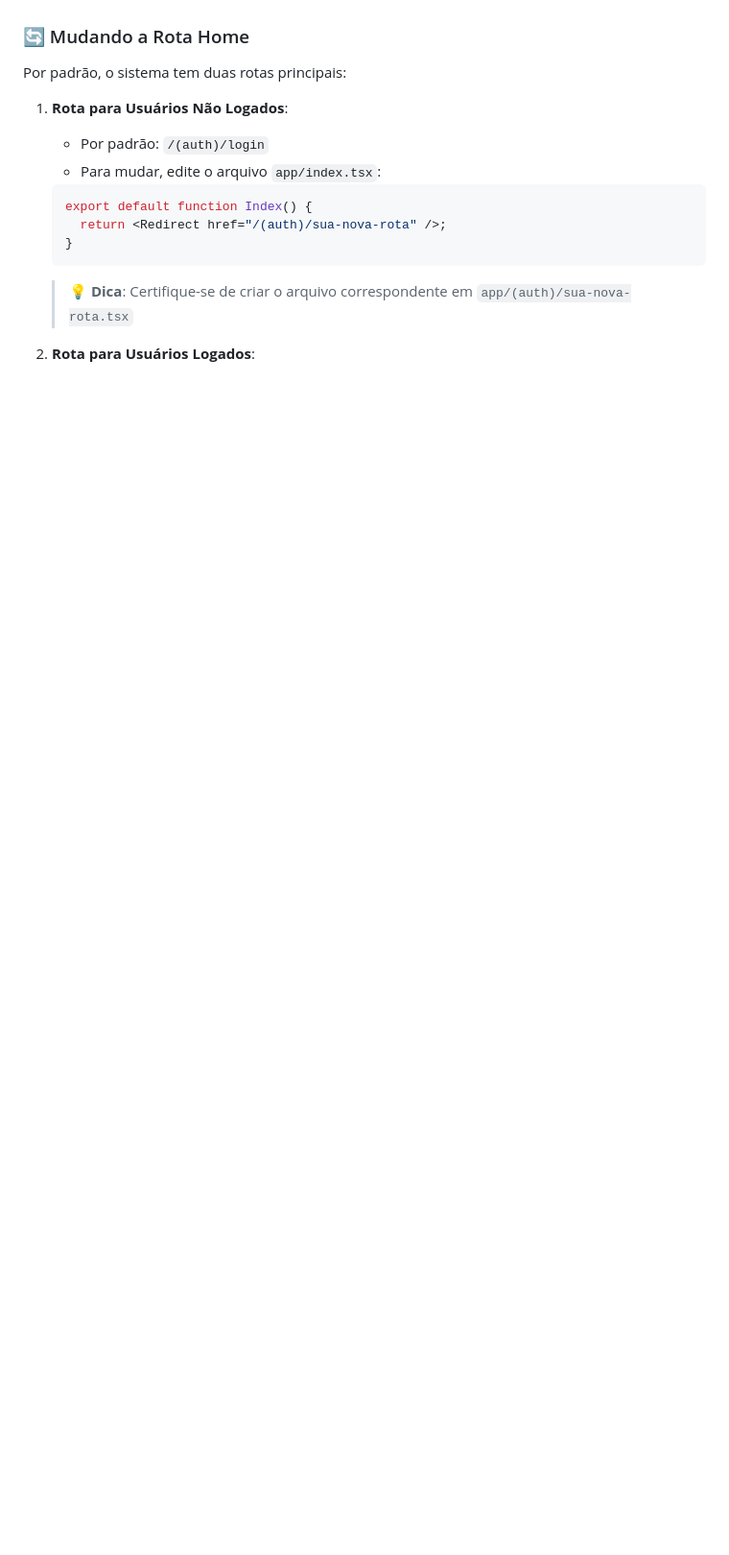
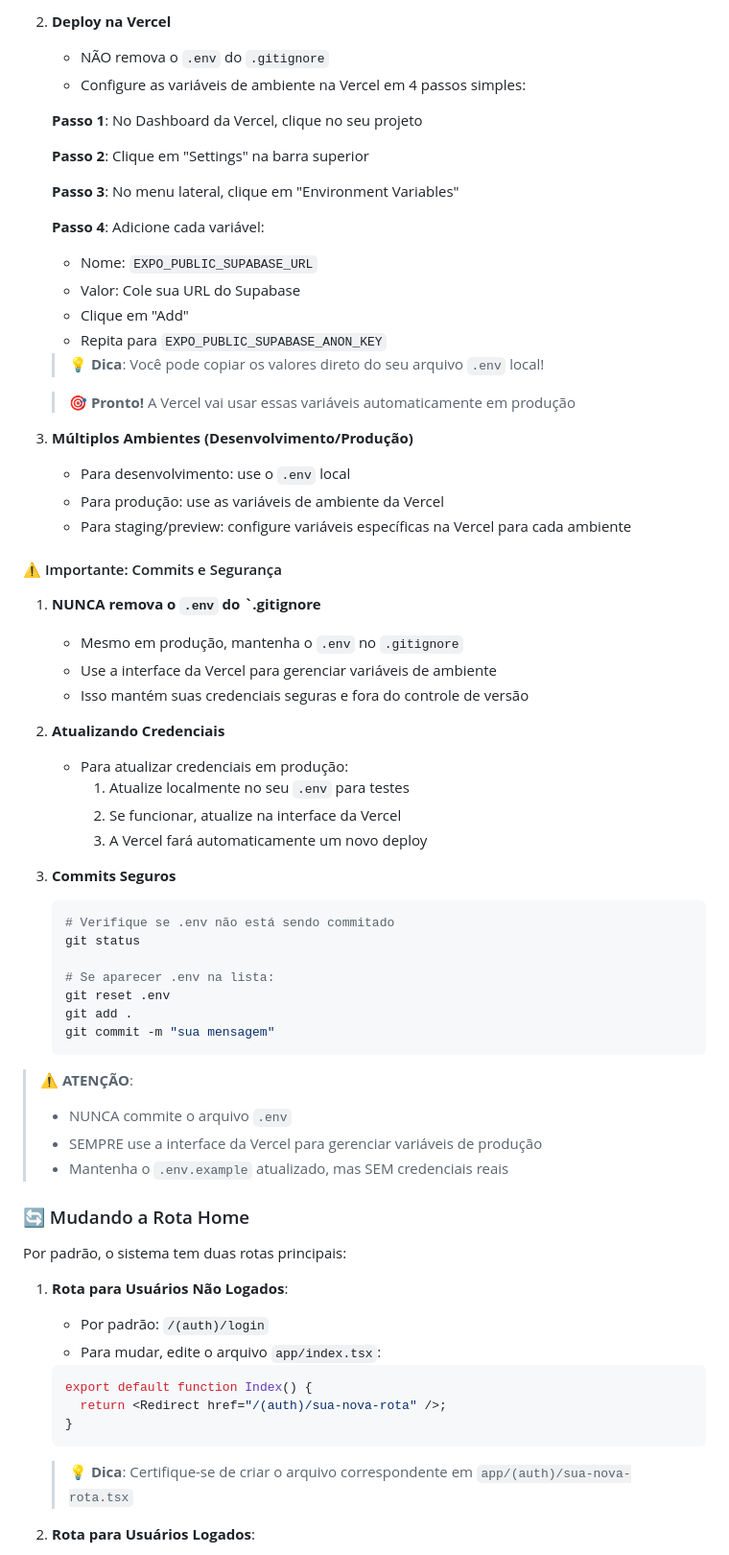
Before and after one commit to Aicrus/projeto10, a Markdown page: README.md, the part around one of its changes. Shown at 96% size. Rendered like a GitHub page; blank space fills up the shorter version.

````diff
--- a/README.md
+++ b/README.md
@@ -89,3 +126,56 @@ Este projeto usa o Supabase como backend. Aqui está como configurar:
+2. **Deploy na Vercel**
+   - NÃO remova o `.env` do `.gitignore`
+   - Configure as variáveis de ambiente na Vercel em 4 passos simples:
+
+   **Passo 1**: No Dashboard da Vercel, clique no seu projeto
+
+   **Passo 2**: Clique em "Settings" na barra superior
+
+   **Passo 3**: No menu lateral, clique em "Environment Variables"
+
+   **Passo 4**: Adicione cada variável:
+   - Nome: `EXPO_PUBLIC_SUPABASE_URL`
+   - Valor: Cole sua URL do Supabase
+   - Clique em "Add"
+   - Repita para `EXPO_PUBLIC_SUPABASE_ANON_KEY`
+
+   > 💡 **Dica**: Você pode copiar os valores direto do seu arquivo `.env` local!
+
+   > 🎯 **Pronto!** A Vercel vai usar essas variáveis automaticamente em produção
+
+3. **Múltiplos Ambientes (Desenvolvimento/Produção)**
+   - Para desenvolvimento: use o `.env` local
+   - Para produção: use as variáveis de ambiente da Vercel
+   - Para staging/preview: configure variáveis específicas na Vercel para cada ambiente
+
+#### ⚠️ Importante: Commits e Segurança
+
+1. **NUNCA remova o `.env` do `.gitignore**
+   - Mesmo em produção, mantenha o `.env` no `.gitignore`
+   - Use a interface da Vercel para gerenciar variáveis de ambiente
+   - Isso mantém suas credenciais seguras e fora do controle de versão
+
+2. **Atualizando Credenciais**
+   - Para atualizar credenciais em produção:
+     1. Atualize localmente no seu `.env` para testes
+     2. Se funcionar, atualize na interface da Vercel
+     3. A Vercel fará automaticamente um novo deploy
+
+3. **Commits Seguros**
+   ```bash
+   # Verifique se .env não está sendo commitado
+   git status
+
+   # Se aparecer .env na lista:
+   git reset .env
+   git add .
+   git commit -m "sua mensagem"
+   ```
+
+> ⚠️ **ATENÇÃO**:
+> - NUNCA commite o arquivo `.env`
+> - SEMPRE use a interface da Vercel para gerenciar variáveis de produção
+> - Mantenha o `.env.example` atualizado, mas SEM credenciais reais
 
 ### 🔄 Mudando a Rota Home
 
````
Also changed, not shown: other parts of README.md (+45 -8 lines).
